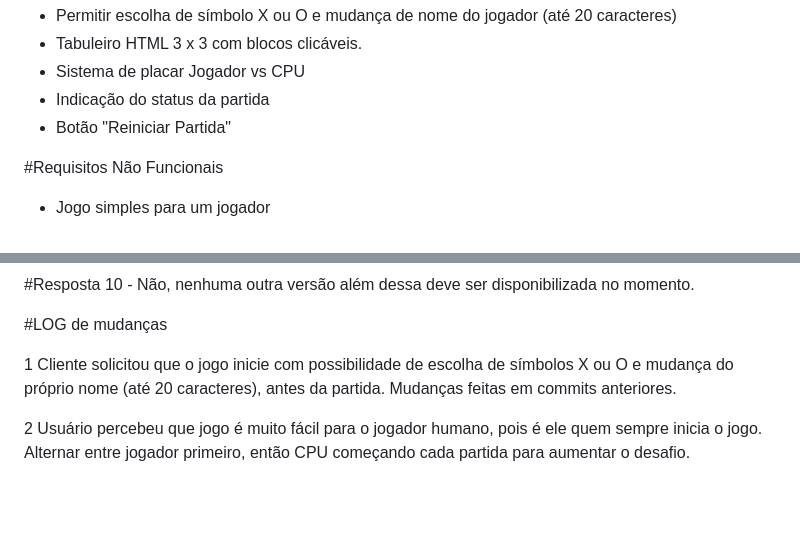
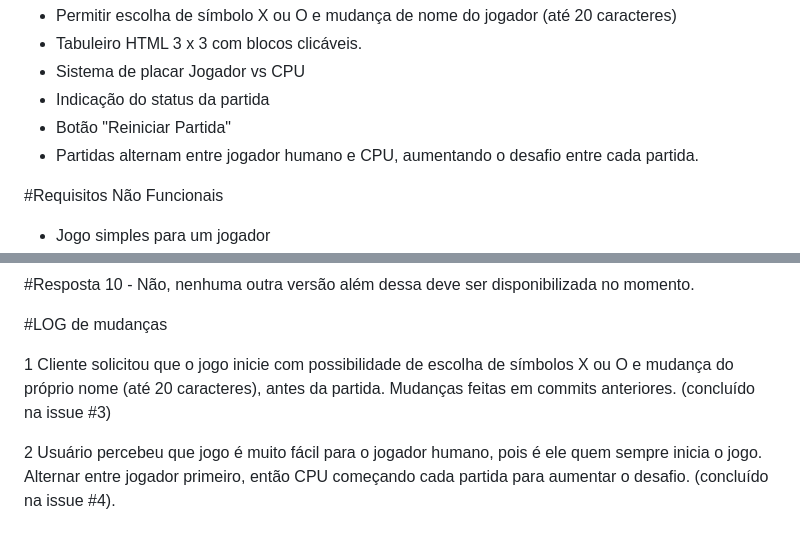
Before and after one commit to Rodrigo-S-Carvalho/techflow_kanban_repo, a Markdown page: README.md, 2 parts joined by grey strips. Drawn GitHub-style; blank space fills up the shorter version.

Commit message:
Atualiza README com detalhes sobre alternância de turnos
Adiciona informações sobre a alternância de turnos entre jogador humano e CPU para aumentar o desafio.

```diff
--- a/README.md
+++ b/README.md
@@ -14,6 +14,7 @@ Cliente solicita criação de um jogo da velha básico. Jogo deve conter sistema
 * Sistema de placar Jogador vs CPU
 * Indicação do status da partida
 * Botão "Reiniciar Partida"
+* Partidas alternam entre jogador humano e CPU, aumentando o desafio entre cada partida.
 
 #Requisitos Não Funcionais
 
@@ -88,6 +89,6 @@ Commits: feat, fix, docs, test e build, perf, style, refactor, chore, ci, raw, c
 
 #LOG de mudanças
 
-1 Cliente solicitou que o jogo inicie com possibilidade de escolha de símbolos X ou O e mudança do próprio nome (até 20 caracteres), antes da partida. Mudanças feitas em commits anteriores.
+1 Cliente solicitou que o jogo inicie com possibilidade de escolha de símbolos X ou O e mudança do próprio nome (até 20 caracteres), antes da partida. Mudanças feitas em commits anteriores. (concluído na issue #3)
 
-2 Usuário percebeu que jogo é muito fácil para o jogador humano, pois é ele quem sempre inicia o jogo. Alternar entre jogador primeiro, então CPU começando cada partida para aumentar o desafio.
+2 Usuário percebeu que jogo é muito fácil para o jogador humano, pois é ele quem sempre inicia o jogo. Alternar entre jogador primeiro, então CPU começando cada partida para aumentar o desafio. (concluído na issue #4).
```
